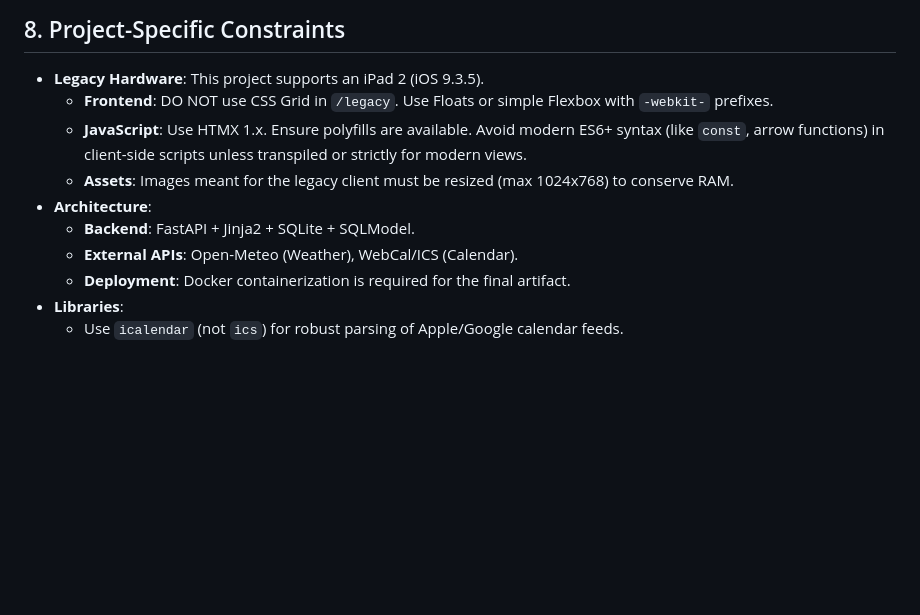
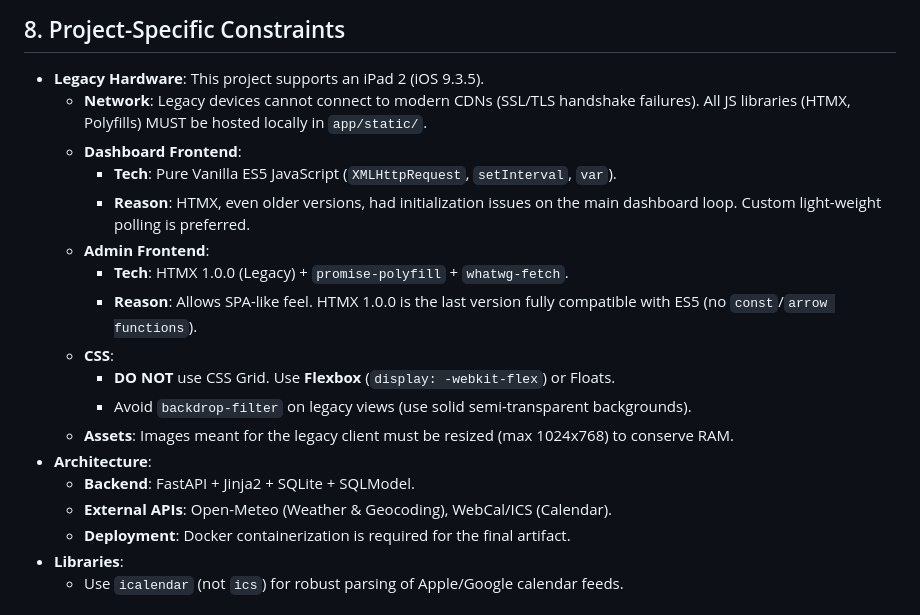
Before and after one commit to pmgagne/espace-image, a Markdown page: GEMINI.md, the part around the change. GitHub-like rendering; blank space fills up the shorter version.

```diff
--- a/GEMINI.md
+++ b/GEMINI.md
@@ -40,12 +40,20 @@
 
 ## 8. Project-Specific Constraints
 - **Legacy Hardware**: This project supports an iPad 2 (iOS 9.3.5).
-    - **Frontend**: DO NOT use CSS Grid in `/legacy`. Use Floats or simple Flexbox with `-webkit-` prefixes.
-    - **JavaScript**: Use HTMX 1.x. Ensure polyfills are available. Avoid modern ES6+ syntax (like `const`, arrow functions) in client-side scripts unless transpiled or strictly for modern views.
+    - **Network**: Legacy devices cannot connect to modern CDNs (SSL/TLS handshake failures). All JS libraries (HTMX, Polyfills) MUST be hosted locally in `app/static/`.
+    - **Dashboard Frontend**:
+        -   **Tech**: Pure Vanilla ES5 JavaScript (`XMLHttpRequest`, `setInterval`, `var`).
+        -   **Reason**: HTMX, even older versions, had initialization issues on the main dashboard loop. Custom light-weight polling is preferred.
+    - **Admin Frontend**:
+        -   **Tech**: HTMX 1.0.0 (Legacy) + `promise-polyfill` + `whatwg-fetch`.
+        -   **Reason**: Allows SPA-like feel. HTMX 1.0.0 is the last version fully compatible with ES5 (no `const`/`arrow functions`).
+    - **CSS**:
+        -   **DO NOT** use CSS Grid. Use **Flexbox** (`display: -webkit-flex`) or Floats.
+        -   Avoid `backdrop-filter` on legacy views (use solid semi-transparent backgrounds).
     - **Assets**: Images meant for the legacy client must be resized (max 1024x768) to conserve RAM.
 - **Architecture**:
     - **Backend**: FastAPI + Jinja2 + SQLite + SQLModel.
-    - **External APIs**: Open-Meteo (Weather), WebCal/ICS (Calendar).
+    - **External APIs**: Open-Meteo (Weather & Geocoding), WebCal/ICS (Calendar).
     - **Deployment**: Docker containerization is required for the final artifact.
 - **Libraries**:
     - Use `icalendar` (not `ics`) for robust parsing of Apple/Google calendar feeds.
```
Also changed, not shown: PLAN.md (+14 -0 lines).
